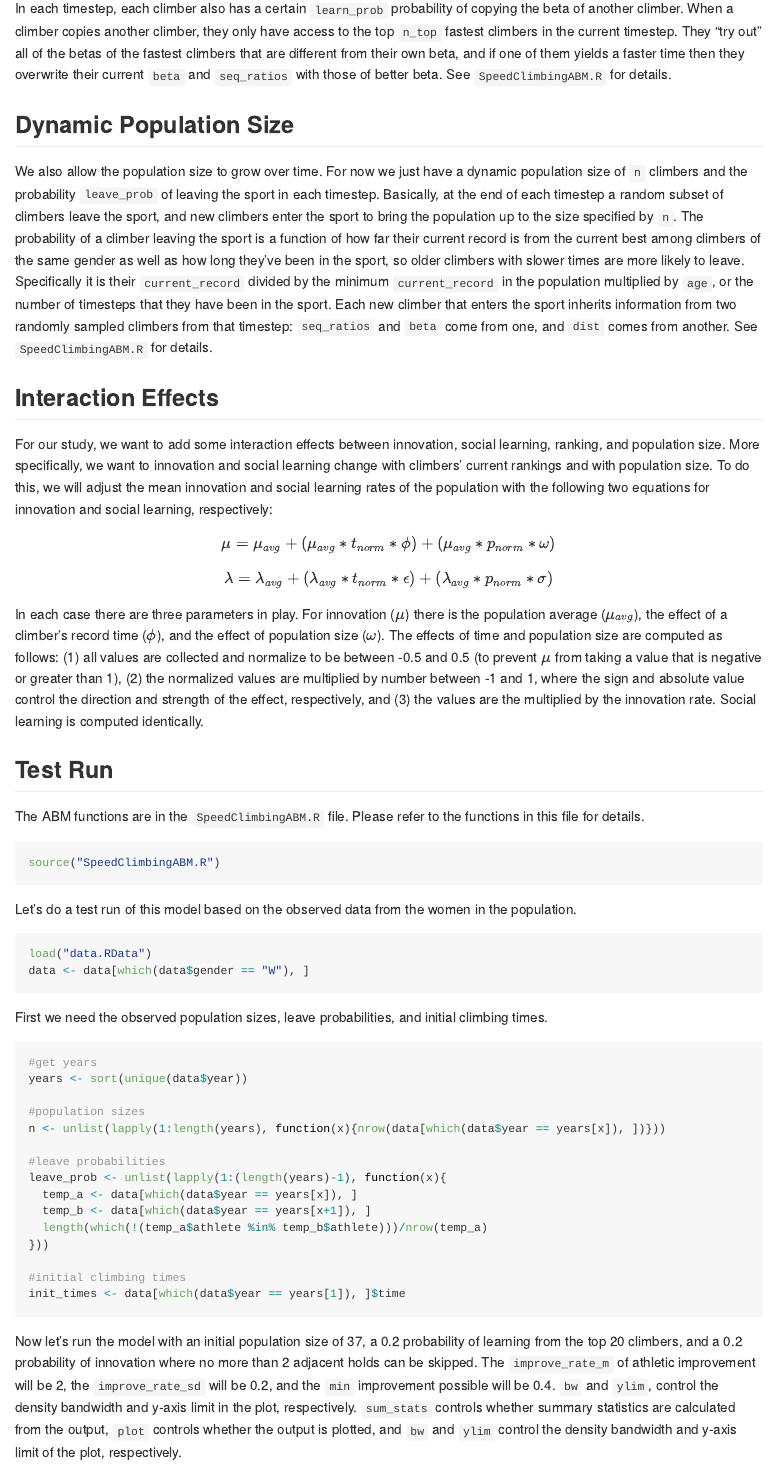
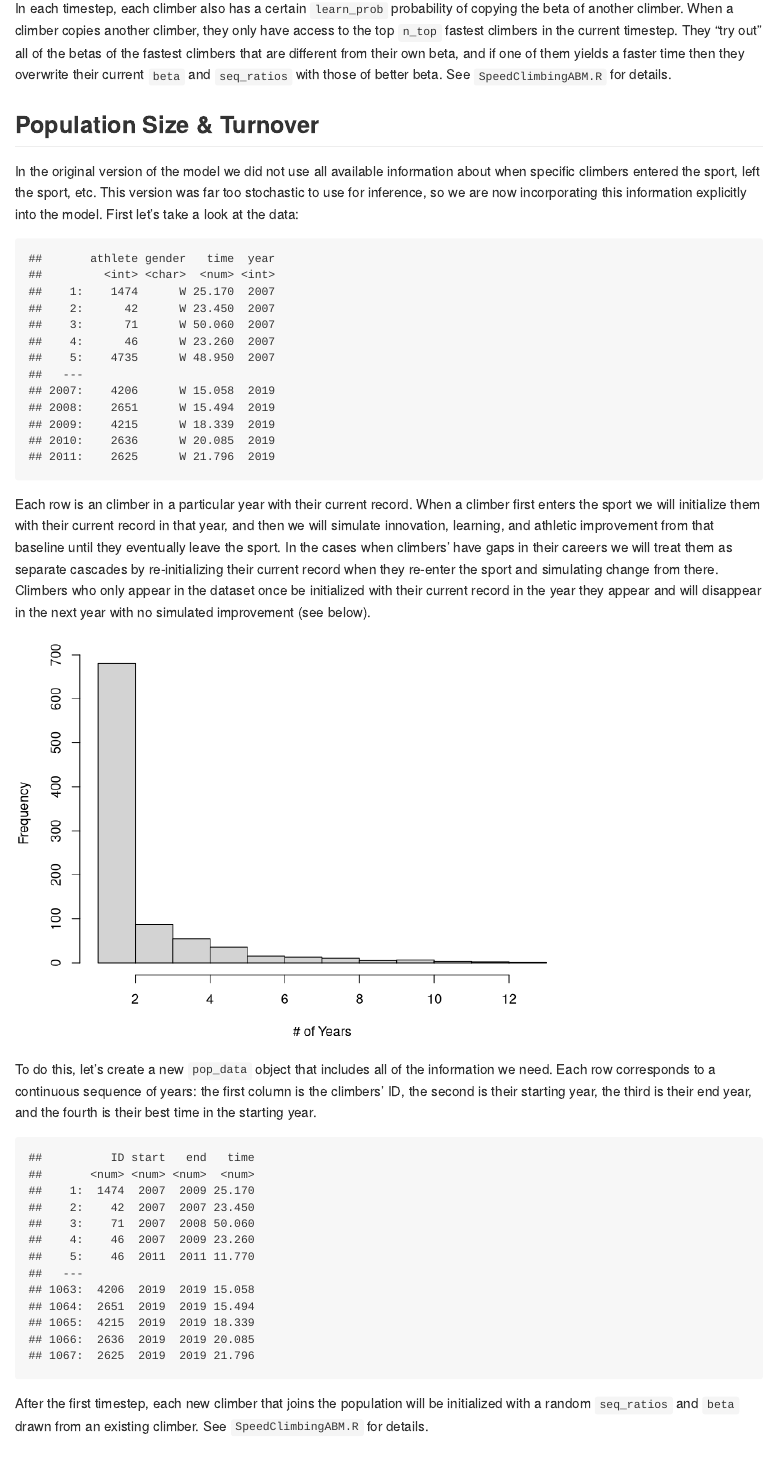
Before and after one commit to masonyoungblood/SpeedClimbingABM, an R Markdown document (README.Rmd): the page in a window 1100 px wide, from 3240 px down before the commit and from 3400 px down after it, so that both start at the same text. Rendered offline with R 4.5, knitr and Pandoc, with nearby package versions; code that draws random numbers runs with fixed seeds of ours; some code elsewhere in the file could not run offline; long lines of code are wrapped.

````diff
--- a/README.Rmd
+++ b/README.Rmd
@@ -85,9 +90,45 @@
 
 In each timestep, each climber also has a certain `learn_prob` probability of copying the beta of another climber. When a climber copies another climber, they only have access to the top `n_top` fastest climbers in the current timestep. They "try out" all of the betas of the fastest climbers that are different from their own beta, and if one of them yields a faster time then they overwrite their current `beta` and `seq_ratios` with those of better beta. See `SpeedClimbingABM.R` for details.
 
-## Dynamic Population Size
+## Population Size & Turnover
 
-We also allow the population size to grow over time. For now we just have a dynamic population size of `n` climbers and the probability `leave_prob` of leaving the sport in each timestep. Basically, at the end of each timestep a random subset of climbers leave the sport, and new climbers enter the sport to bring the population up to the size specified by `n`. The probability of a climber leaving the sport is a function of how far their current record is from the current best among climbers of the same gender as well as how long they've been in the sport, so older climbers with slower times are more likely to leave. Specifically it is their `current_record` divided by the minimum `current_record` in the population multiplied by `age`, or the number of timesteps that they have been in the sport. Each new climber that enters the sport inherits information from two randomly sampled climbers from that timestep: `seq_ratios` and `beta` come from one, and `dist` comes from another. See `SpeedClimbingABM.R` for details.
+In the original version of the model we did not use all available information about when specific climbers entered the sport, left the sport, etc. This version was far too stochastic to use for inference, so we are now incorporating this information explicitly into the model. First let's take a look at the data:
+
+```{r echo=FALSE}
+load("data.RData")
+data.table::data.table(data)
+```
+
+Each row is an climber in a particular year with their current record. When a climber first enters the sport we will initialize them with their current record in that year, and then we will simulate innovation, learning, and athletic improvement from that baseline until they eventually leave the sport. In the cases when climbers' have gaps in their careers we will treat them as separate cascades by re-initializing their current record when they re-enter the sport and simulating change from there. Climbers who only appear in the dataset once be initialized with their current record in the year they appear and will disappear in the next year with no simulated improvement (see below).
+
+```{r echo=FALSE}
+par(mar = c(4, 4, 1, 1))
+hist(as.numeric(sort(table(data$athlete), decreasing = TRUE)), main = NULL, xlab = "# of Years")
+```
+
+To do this, let's create a new `pop_data` object that includes all of the information we need. Each row corresponds to a continuous sequence of years: the first column is the climbers' ID, the second is their starting year, the third is their end year, and the fourth is their best time in the starting year.
+
+```{r echo=FALSE}
+#get all unique climbers
+uniq_climbers <- unique(data$athlete)
+
+#separate continuous sequences of years
+seqs <- lapply(uniq_climbers, function(x){split(data$year[which(data$athlete == x)], cumsum(seq_along(data$year[which(data$athlete == x)]) %in% (which(diff(data$year[which(data$athlete == x)]) > 1) + 1)))})
+
+#for each unique climber, iterate through their sequences, and and extract their ID, start year, end year, and time in start year (separate row per sequence)
+pop_data <- data.table::data.table(do.call(rbind, lapply(1:length(uniq_climbers), function(i){
+  t(sapply(1:length(seqs[[i]]), function(j){
+    c(uniq_climbers[i], min(unlist(seqs[[i]][j])), max(unlist(seqs[[i]][j])), data$time[which(data$athlete == uniq_climbers[i] & data$year == min(unlist(seqs[[i]][j])))])
+    }))
+  })))
+colnames(pop_data) <- c("ID", "start", "end", "time")
+pop_data
+
+#remove temp objects
+rm(list = c("seqs", "uniq_climbers"))
+```
+
+After the first timestep, each new climber that joins the population will be initialized with a random `seq_ratios` and `beta` drawn from an existing climber. See `SpeedClimbingABM.R` for details.
 
 ## Interaction Effects
 
@@ -107,11 +148,12 @@
 source("SpeedClimbingABM.R")
 ```
 
-Let's do a test run of this model based on the observed data from the women in the population.
+Let's do a test run of this model based on the observed data from the men in the population.
 
 ```{r}
 load("data.RData")
-data <- data[which(data$gender == "W"), ]
+pop_data <- pop_data[which(data$gender[match(pop_data$ID, data$athlete)] == "M"), ]
+data <- data[which(data$gender == "M"), ]
 ```
 
 First we need the observed population sizes, leave probabilities, and initial climbing times.
@@ -122,16 +164,6 @@
 
 #population sizes
 n <- unlist(lapply(1:length(years), function(x){nrow(data[which(data$year == years[x]), ])}))
-
-#leave probabilities
-leave_prob <- unlist(lapply(1:(length(years)-1), function(x){
-  temp_a <- data[which(data$year == years[x]), ]
-  temp_b <- data[which(data$year == years[x+1]), ]
-  length(which(!(temp_a$athlete %in% temp_b$athlete)))/nrow(temp_a)
-}))
-
-#initial climbing times
-init_times <- data[which(data$year == years[1]), ]$time
 ```
 
 Now let's run the model with an initial population size of `r n[1]`, a 0.2 probability of learning from the top 20 climbers, and a 0.2 probability of innovation where no more than 2 adjacent holds can be skipped. The `improve_rate_m` of athletic improvement will be 2, the `improve_rate_sd` will be 0.2, and the `min` improvement possible will be 0.4. `bw` and `ylim`, control the density bandwidth and y-axis limit in the plot, respectively. `sum_stats` controls whether summary statistics are calculated from the output, `plot` controls whether the output is plotted, and `bw` and `ylim` control the density bandwidth and y-axis limit of the plot, respectively.
--- a/SpeedClimbingABM.R
+++ b/SpeedClimbingABM.R
@@ -6,8 +6,29 @@
   return((1-min)*(rate/rate^x)+min)
 }
 
+# #parameter definition for manual debugging
+# n_holds <- 20
+# beta_true_prob <- 1
+# innov_prob <- 0.1
+# innov_x_times <- 0
+# innov_x_pop <- 0
+# learn_prob <- 0.1
+# learn_x_times <- 0
+# learn_x_pop <- 0
+# n_top <- 10
+# adj_poss <- 2
+# improve_rate_m <- 2
+# improve_rate_sd <- 0.5
+# improve_min <- 0.8
+# sd_multiplier <- 0.5
+# sum_stats <- TRUE
+# plot <- TRUE
+# bw <- 1
+# ylim <- 0.3
+# quant_by <- 0.2
+
 #function for the model
-SpeedClimbingABM <- function(n, leave_prob, init_times, n_holds, beta_true_prob, learn_prob, n_top, learn_x_times = 0, learn_x_pop = 0, innov_prob, adj_poss, innov_x_times = 0, innov_x_pop = 0, improve_rate_m, improve_rate_sd, improve_min, sd_multiplier = 0.5, sum_stats = TRUE, plot = TRUE, bw = 1, ylim = 0.3, quant_by = 0.2){
+SpeedClimbingABM <- function(n, years, pop_data, n_holds, beta_true_prob, learn_prob, n_top, learn_x_times = 0, learn_x_pop = 0, innov_prob, adj_poss, innov_x_times = 0, innov_x_pop = 0, improve_rate_m, improve_rate_sd, improve_min, sd_multiplier = 0.5, sum_stats = TRUE, plot = TRUE, bw = 1, ylim = 0.3, quant_by = 0.2){
   #round integer params
   n_top <- round(n_top)
   adj_poss <- round(adj_poss)
@@ -28,4 +50,3 @@
                                      beta = lapply(1:n[1], function(x){beta}),
-                                     init_times = init_times,
                                      seq_ratios = lapply(1:n[1], function(x){truncnorm::rtruncnorm(n_holds, a = 0, mean = 1, sd = sd_multiplier)}),
                                      ath_imp = lapply(1:n[1], function(x){bounded_exp(1:length(n), truncnorm::rtruncnorm(1, a = 1, mean = improve_rate_m, sd = improve_rate_sd), improve_min)}),
@@ -66,7 +87,7 @@
       #if there are top climbers with different beta
       if(length(diff_top_climbers) > 0){
         #get possible new times for climber k assuming the beta and seq_ratios of the top climbers with different beta
-        poss_new_times <- sapply(diff_top_climbers, function(x){sum(((climbers$init_times[x]/n_holds)*climbers$seq_ratios[[x]]*climbers$ath_imp[[x]][i])[climbers$beta[[x]]])})
+        poss_new_times <- sapply(diff_top_climbers, function(x){sum((climbers$ref_times[x]*climbers$seq_ratios[[x]]*climbers$ath_imp[[x]][i])[climbers$beta[[x]]])})
 
         #if the lowest possible new time is better than the current record, then replace the beta and seq_ratio of climber k with beta from best beta from top climbers
         if(min(poss_new_times) < climbers$current_record[k]){
@@ -148,46 +169,40 @@
       }
     }
 
-    #store current record in climbers table
-    climbers$current_record <- sapply(1:nrow(climbers), function(x){sum(((climbers$init_times[x]/n_holds)*climbers$seq_ratios[[x]]*climbers$ath_imp[[x]][i])[climbers$beta[[x]]])})
+    #get indices of climbers whose beta and sequence ratios will be randomly sampled for new climbers
+    add_inds <- sample(1:nrow(climbers), length(which(pop_data$start == years[i])), replace = TRUE)
+
+    #generate data table of new climbers
+    new_climbers <- data.table::data.table(ID = pop_data$ID[which(pop_data$start == years[i])],
+                                           ref_times = pop_data$time[which(pop_data$start == years[i])]/sapply(1:length(climbers$beta[add_inds]), function(x){sum(climbers$beta[add_inds][[x]])}),
+                                           beta = climbers$beta[add_inds],
+                                           seq_ratios = climbers$seq_ratios[add_inds],
+                                           ath_imp = lapply(1:length(which(pop_data$start == years[i])), function(x){bounded_exp(1:length(n), truncnorm::rtruncnorm(1, a = 1, mean = improve_rate_m, sd = improve_rate_sd), improve_min)}),
+                                           current_record = pop_data$time[which(pop_data$start == years[i])])
+
+    #scale athletic improvement of new climbers to keep them on same trajectory as old climbers
+    new_climbers$ath_imp <- lapply(1:nrow(new_climbers), function(x){new_climbers$ath_imp[[x]]/new_climbers$ath_imp[[x]][i]})
+
+    #simulate leaving the sport
+    climbers <- climbers[which(climbers$ID %in% pop_data$ID[which(pop_data$end == years[i-1])]), ]
+
+    #store current record of old climbers
+    climbers$current_record <- sapply(1:nrow(climbers), function(x){sum((climbers$ref_times[x]*climbers$seq_ratios[[x]]*climbers$ath_imp[[x]][i])[climbers$beta[[x]]])})
+
+    #combine data tables of old and new climbers
+    climbers <- data.table::rbindlist(list(climbers, new_climbers))
 
     #plot
     if(plot){
       lines(density(climbers$current_record, bw = bw)$x, density(climbers$current_record, bw = bw)$y, type = "l", col = colors[i-1])
     }
 
-    #age up each climber
-    climbers$age <- climbers$age+1
-
-    #simulate climbers leaving the sport, where probability of leaving the sport is based function of age and slowness of current record
-    climbers <- climbers[-sample(nrow(climbers), nrow(climbers)*leave_prob[i-1], prob = (climbers$current_record/min(climbers$current_record))*climbers$age), ]
-
-    #get number of climbers to add
-    add_n <- n[i]-nrow(climbers)
-
-    #get indices of climbers whose beta and ref times will be randomly sampled for new climbers
-    add_inds <- sample(1:nrow(climbers), add_n, replace = TRUE)
-
-    #construct data table of new climbers, with beta and ref times from existing climbers
-    new_climbers <- data.table::data.table(age = rep(1, add_n),
-                                           beta = climbers$beta[add_inds],
-                                           init_times = climbers$init_times[add_inds],
-                                           seq_ratios = climbers$seq_ratios[add_inds],
-                                           ath_imp = lapply(1:add_n, function(x){bounded_exp(1:length(n), truncnorm::rtruncnorm(1, a = 1, mean = improve_rate_m, sd = improve_rate_sd), improve_min)}),
-                                           current_record = rep(NA, add_n))
-
-    #add current records for new climbers
-    new_climbers$current_record <- sapply(1:nrow(new_climbers), function(x){sum(((new_climbers$init_times[x]/n_holds)*new_climbers$seq_ratios[[x]]*new_climbers$ath_imp[[x]][i])[new_climbers$beta[[x]]])})
-
-    #combine data tables
-    climbers <- data.table::rbindlist(list(climbers, new_climbers))
-
     #store the output
     if(sum_stats){output[[i]] <- quantile(climbers$current_record, probs = seq(0, 1, quant_by))}
     if(!sum_stats){output[[i]] <- sort(climbers$current_record)}
 
     #remove objects
-    rm(list = c("top_climbers", "add_n", "add_inds", "new_climbers", "to_learn", "to_flip"))
+    rm(list = c("top_climbers", "add_inds", "new_climbers", "to_learn", "to_flip"))
     if(learn_bool){rm(learn_prob_ind)}
     if(innov_bool){rm(innov_prob_ind)}
   }
````
Also changed, not shown: hpcc/main_simulations_m.R (added, +77 -0 lines), README.md, README_files/figure-gfm/unnamed-chunk-12-1.png, README_files/figure-gfm/unnamed-chunk-14-1.png, README_files/figure-gfm/unnamed-chunk-2-1.png, README_files/figure-gfm/unnamed-chunk-5-1.png, README_files/figure-gfm/unnamed-chunk-7-1.png, README.Rmd (21 more changed lines), SpeedClimbingABM.R (9 more changed lines), 4 other files.
